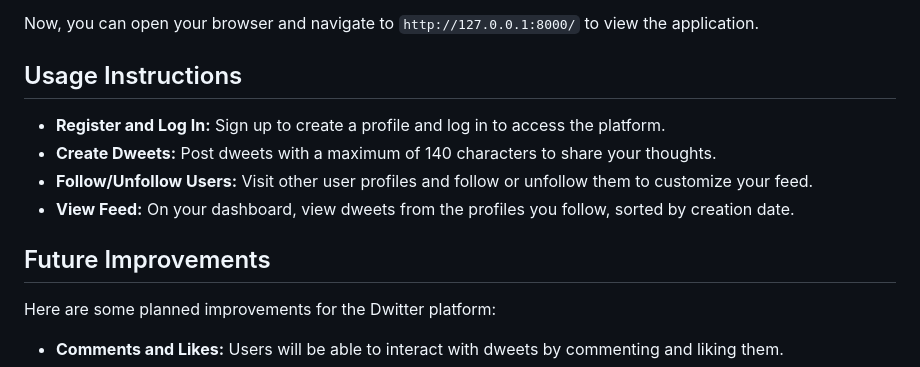
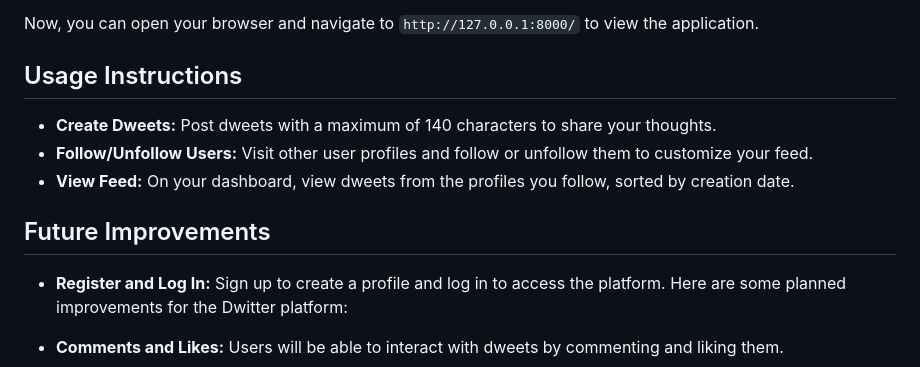
Before and after one commit to showq0/Dwitter, a Markdown page: README.md, the part around the change. GitHub-like rendering.

```diff
--- a/README.md
+++ b/README.md
@@ -87,13 +87,12 @@ Now, you can open your browser and navigate to `http://127.0.0.1:8000/` to vie
 
 ## Usage Instructions
 
-- **Register and Log In:** Sign up to create a profile and log in to access the platform.
 - **Create Dweets:** Post dweets with a maximum of 140 characters to share your thoughts.
 - **Follow/Unfollow Users:** Visit other user profiles and follow or unfollow them to customize your feed.
 - **View Feed:** On your dashboard, view dweets from the profiles you follow, sorted by creation date.
 
 ## Future Improvements
-
+- **Register and Log In:** Sign up to create a profile and log in to access the platform.
 Here are some planned improvements for the Dwitter platform:
 
 - **Comments and Likes:** Users will be able to interact with dweets by commenting and liking them.
```
